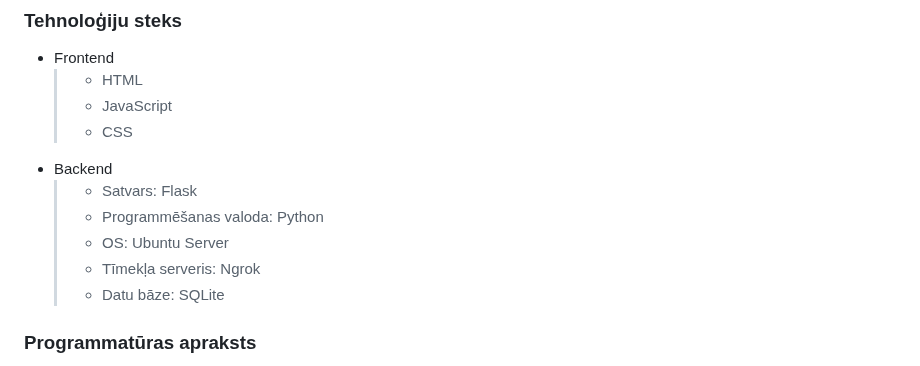
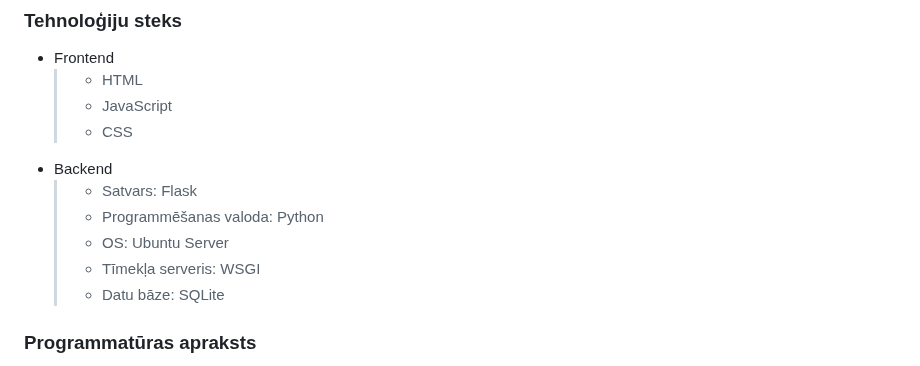
Before and after one commit to Warlexfox/Product_delivery_routing, a Markdown page: Projektēšanas pārskats.md, the part around the change. Drawn GitHub-style.

```diff
--- a/Projektēšanas pārskats.md
+++ b/Projektēšanas pārskats.md
@@ -82,7 +82,7 @@ Tehniskajā izpildē tiek izmantoti Python moduļi kā datetime un googlemaps, l
   > - Satvars: Flask <br>
   > - Programmēšanas valoda: Python <br>
   > - OS: Ubuntu Server <br>
-  > - Tīmekļa serveris: Ngrok <br>
+  > - Tīmekļa serveris: WSGI <br>
   > - Datu bāze: SQLite <br>
 
 ### Programmatūras apraksts
```
